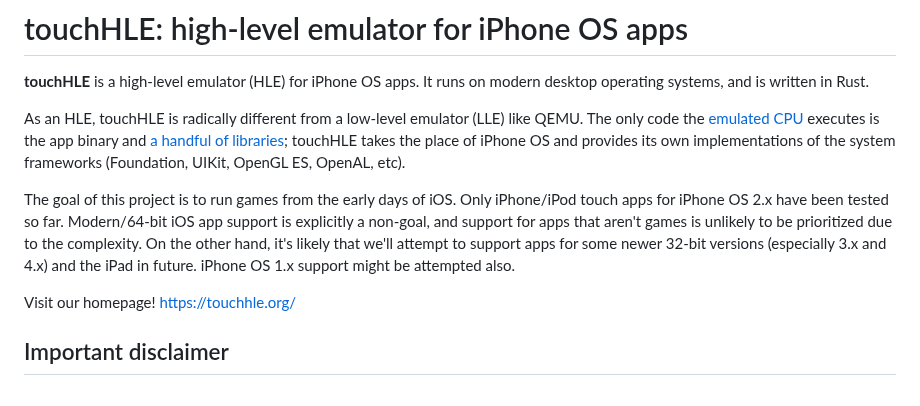
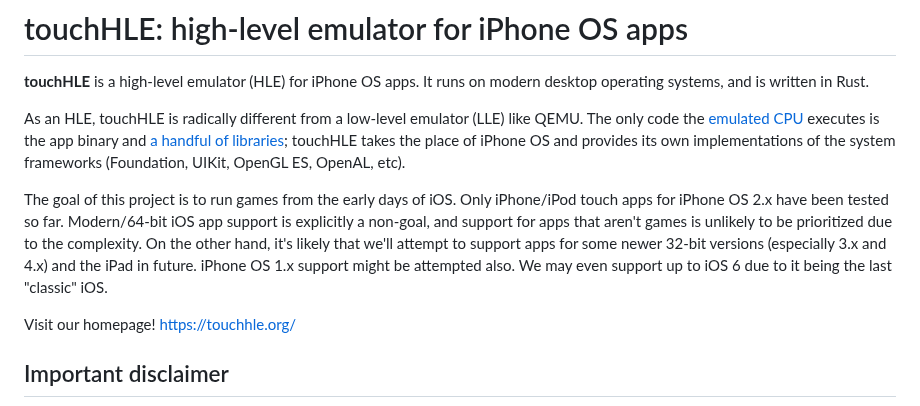
Before and after one commit to touchHLE/touchHLE, a Markdown page: README.md, the part around the change. GitHub-like rendering.

```diff
--- a/README.md
+++ b/README.md
@@ -4,7 +4,7 @@
 
 As an HLE, touchHLE is radically different from a low-level emulator (LLE) like QEMU. The only code the [emulated CPU](https://github.com/merryhime/dynarmic) executes is the app binary and [a handful of libraries](touchHLE_dylibs/); touchHLE takes the place of iPhone OS and provides its own implementations of the system frameworks (Foundation, UIKit, OpenGL ES, OpenAL, etc).
 
-The goal of this project is to run games from the early days of iOS. Only iPhone/iPod touch apps for iPhone OS 2.x have been tested so far. Modern/64-bit iOS app support is explicitly a non-goal, and support for apps that aren't games is unlikely to be prioritized due to the complexity. On the other hand, it's likely that we'll attempt to support apps for some newer 32-bit versions (especially 3.x and 4.x) and the iPad in future. iPhone OS 1.x support might be attempted also.
+The goal of this project is to run games from the early days of iOS. Only iPhone/iPod touch apps for iPhone OS 2.x have been tested so far. Modern/64-bit iOS app support is explicitly a non-goal, and support for apps that aren't games is unlikely to be prioritized due to the complexity. On the other hand, it's likely that we'll attempt to support apps for some newer 32-bit versions (especially 3.x and 4.x) and the iPad in future. iPhone OS 1.x support might be attempted also. We may even support up to iOS 6 due to it being the last "classic" iOS.
 
 Visit our homepage! <https://touchhle.org/>
 
```
